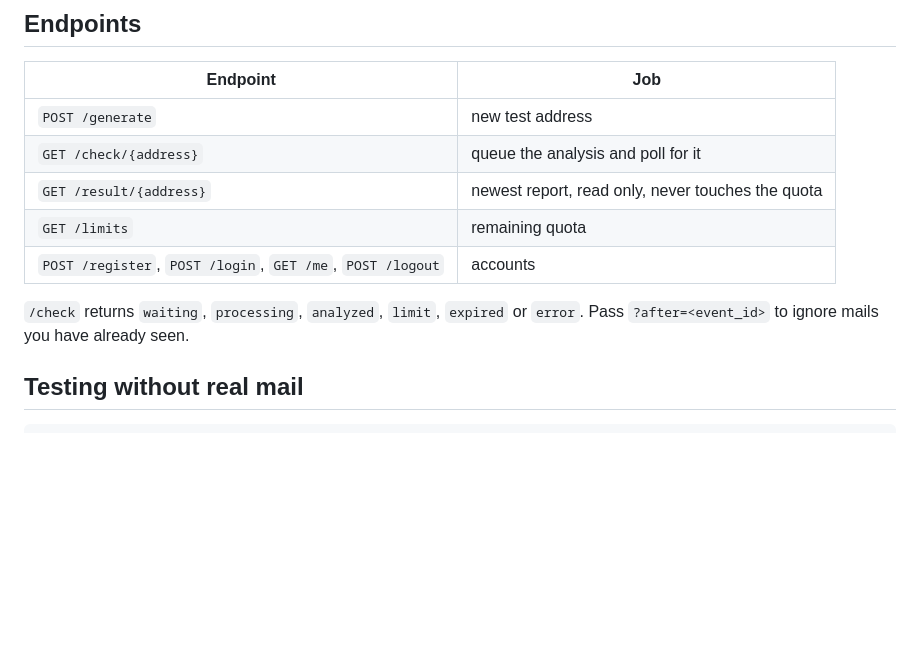
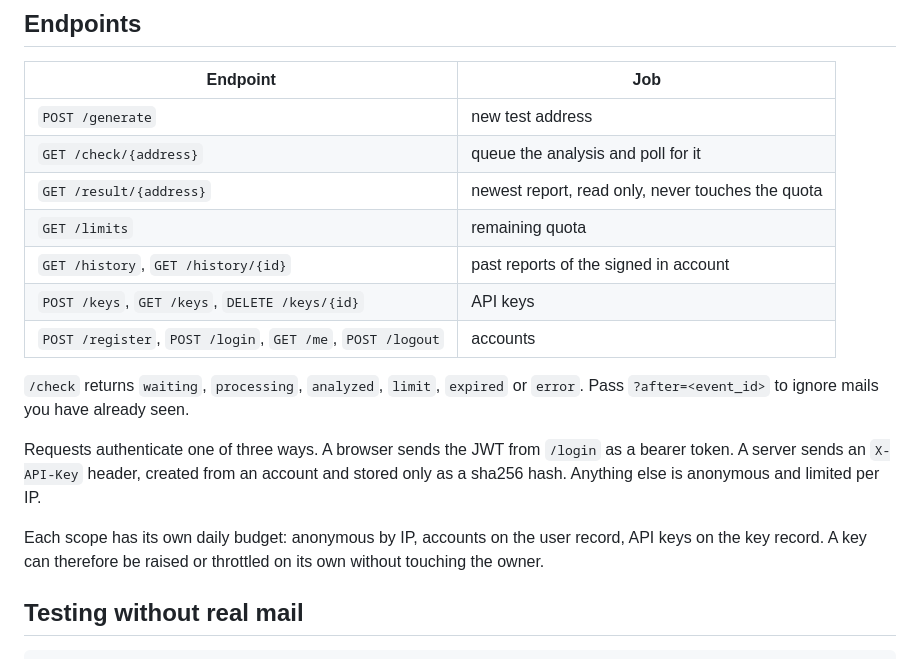
Before and after one commit to alialinx/mail-tester, a Markdown page: README.md, the part around the change. Drawn GitHub-style; blank space fills up the shorter version.

Commit message:
docs: document the api key and history endpoints

```diff
--- a/README.md
+++ b/README.md
@@ -103,9 +103,15 @@ SpamAssassin rules that repeat a check already made — SPF, DKIM, DMARC, blackl
 | `GET /check/{address}` | queue the analysis and poll for it |
 | `GET /result/{address}` | newest report, read only, never touches the quota |
 | `GET /limits` | remaining quota |
+| `GET /history`, `GET /history/{id}` | past reports of the signed in account |
+| `POST /keys`, `GET /keys`, `DELETE /keys/{id}` | API keys |
 | `POST /register`, `POST /login`, `GET /me`, `POST /logout` | accounts |
 
 `/check` returns `waiting`, `processing`, `analyzed`, `limit`, `expired` or `error`. Pass `?after=<event_id>` to ignore mails you have already seen.
+
+Requests authenticate one of three ways. A browser sends the JWT from `/login` as a bearer token. A server sends an `X-API-Key` header, created from an account and stored only as a sha256 hash. Anything else is anonymous and limited per IP.
+
+Each scope has its own daily budget: anonymous by IP, accounts on the user record, API keys on the key record. A key can therefore be raised or throttled on its own without touching the owner.
 
 ## Testing without real mail
 
```
